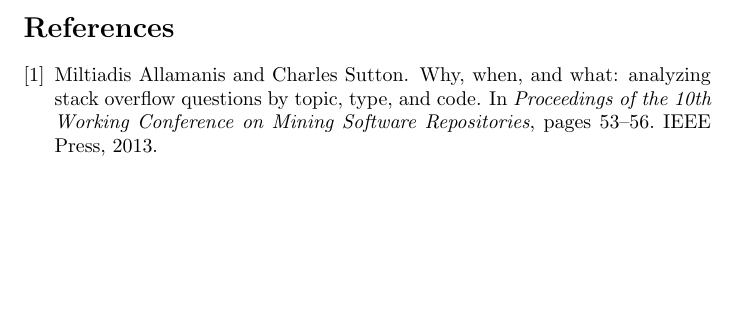
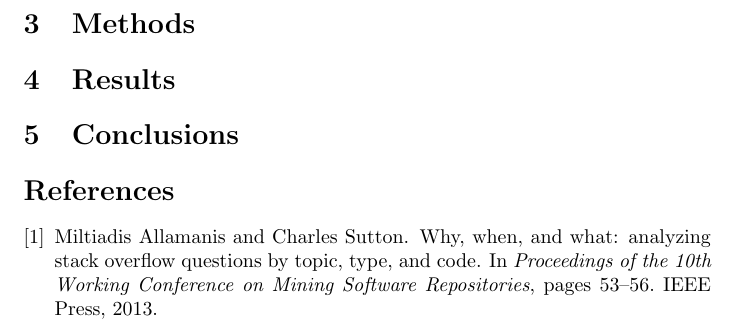
Before and after one commit to paradoxicalmouse/masters-research, a LaTeX paper (mypaper.tex): part of the page before the commit and part of page 2 of 2 after it, cut at the place of the change, the shorter picture padded with empty space. Compiled offline with pdfLaTeX.

Commit message:
Added other sections to paper

```diff
--- a/mypaper.tex
+++ b/mypaper.tex
@@ -27,6 +27,10 @@
 Overflow tags. This analysis shed light on what types of questions are more
 common between different languages; additionally, this study helped to
 reveal some of the most common uses of each langauge \cite{allamanis2013and}.
+
+\section{Methods}
+\section{Results}
+\section{Conclusions}
 \bibliographystyle{plain}
 \bibliography{tbm-masters-research}
 \end{document}
```
Also changed, not shown: mypaper.pdf.
